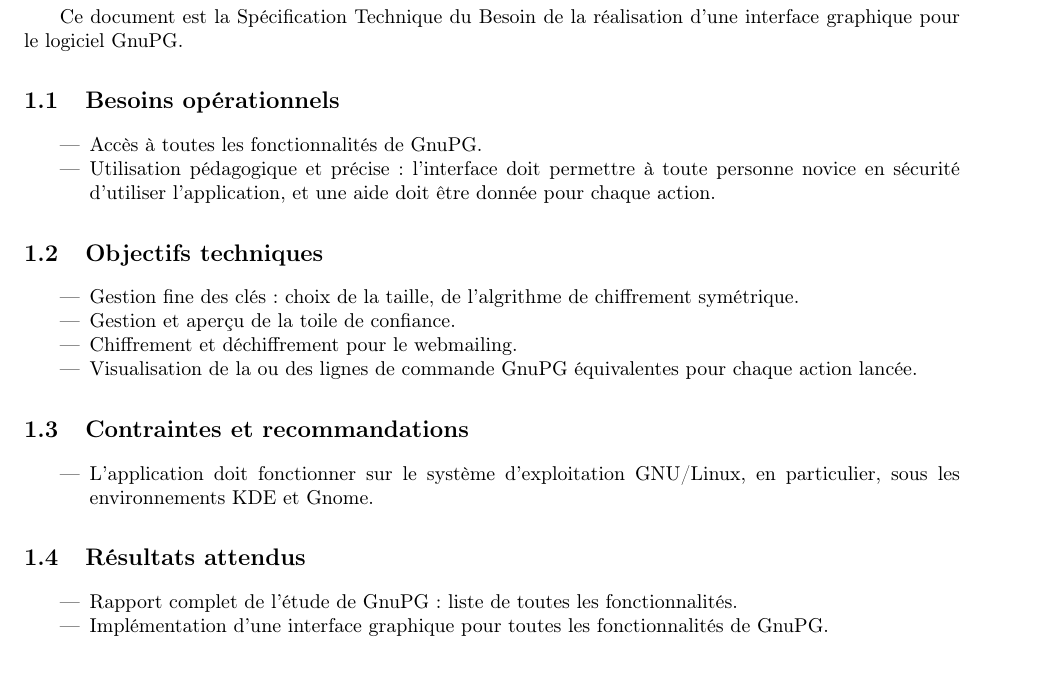
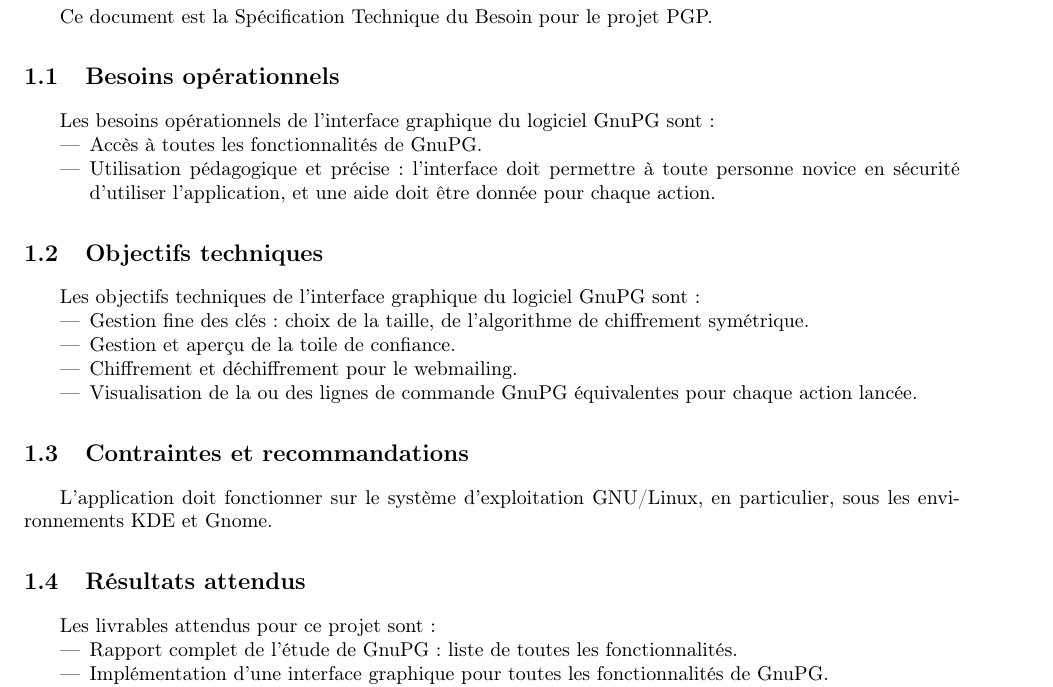
Before and after one commit to Diakakodo/GuiPG, a LaTeX CV (documents/STB/STB.tex): part of page 3 of 12, cut so that both start at the same text, the shorter picture padded with empty space. Compiled offline with pdfLaTeX.

Commit message:
Correction du paragraphe objet

```diff
--- a/documents/STB/STB.tex
+++ b/documents/STB/STB.tex
@@ -54,28 +54,29 @@
 \section{Objet}
 
 % Présentation succinte du sujet et hyp de travail.
-Ce document est la Spécification Technique du Besoin de la réalisation d'une interface graphique pour le logiciel GnuPG.
+Ce document est la Spécification Technique du Besoin pour le projet PGP.
 
 \subsection{Besoins opérationnels}
+Les besoins opérationnels de l'interface graphique du logiciel GnuPG sont :
 \begin{itemize}
  \item Accès à toutes les fonctionnalités de GnuPG.
  \item Utilisation pédagogique et précise : l'interface doit permettre à toute personne novice en sécurité d'utiliser l'application, et une aide doit être donnée pour chaque action.
 \end{itemize}
 
 \subsection{Objectifs techniques}
+Les objectifs techniques de l'interface graphique du logiciel GnuPG sont :
 \begin{itemize}
- \item Gestion fine des clés : choix de la taille, de l'algrithme de chiffrement symétrique.
+ \item Gestion fine des clés : choix de la taille, de l'algorithme de chiffrement symétrique.
  \item Gestion et aperçu de la toile de confiance.
  \item Chiffrement et déchiffrement pour le webmailing.
  \item Visualisation de la ou des lignes de commande GnuPG équivalentes pour chaque action lancée.
 \end{itemize}
 
 \subsection{Contraintes et recommandations}
-\begin{itemize}
- \item L'application doit fonctionner sur le système d'exploitation GNU/Linux, en particulier, sous les environnements KDE et Gnome.
-\end{itemize}
+L'application doit fonctionner sur le système d'exploitation GNU/Linux, en particulier, sous les environnements KDE et Gnome.
 
 \subsection{Résultats attendus}
+Les livrables attendus pour ce projet sont :
 \begin{itemize}
  \item Rapport complet de l'étude de GnuPG : liste de toutes les fonctionnalités.
  \item Implémentation d'une interface graphique pour toutes les fonctionnalités de GnuPG.
```
